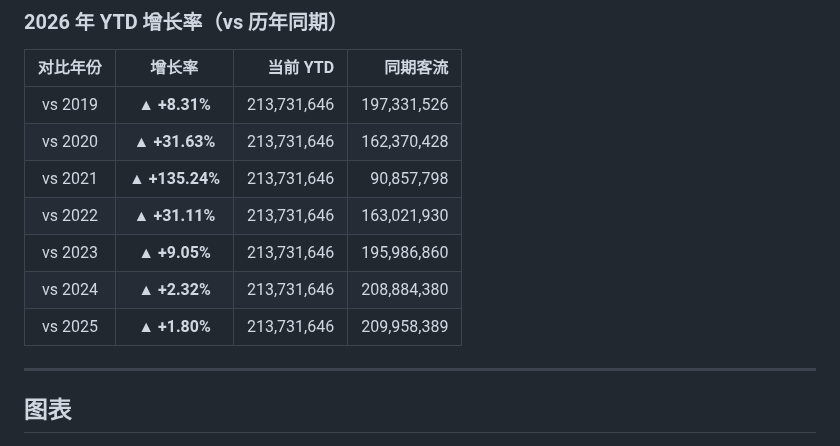
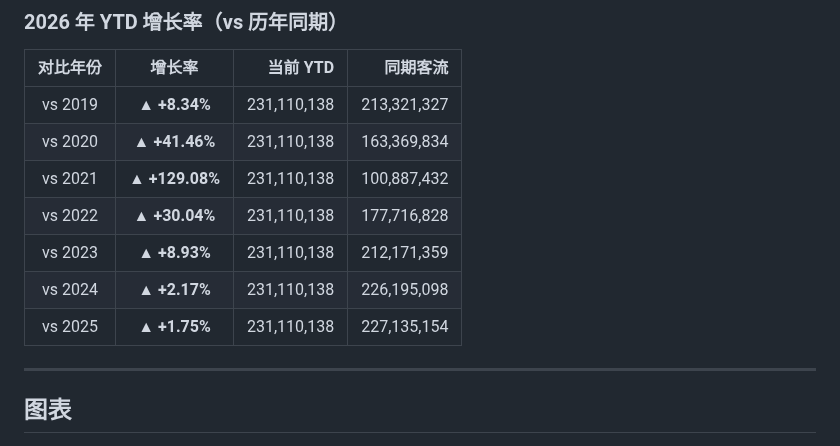
Before and after one commit to chengxdadp/tsa-passenger-volume, a Markdown page: README.md, the part around one of its changes. GitHub-like rendering.

Commit message:
auto: update TSA data 2026-04-13

```diff
--- a/README.md
+++ b/README.md
@@ -28,13 +28,13 @@
 
 | 对比年份 | 增长率 | 当前 YTD | 同期客流 |
 |:--------:|:------:|---------:|---------:|
-| vs 2019 | **▲ +8.31%** | 213,731,646 | 197,331,526 |
-| vs 2020 | **▲ +31.63%** | 213,731,646 | 162,370,428 |
-| vs 2021 | **▲ +135.24%** | 213,731,646 | 90,857,798 |
-| vs 2022 | **▲ +31.11%** | 213,731,646 | 163,021,930 |
-| vs 2023 | **▲ +9.05%** | 213,731,646 | 195,986,860 |
-| vs 2024 | **▲ +2.32%** | 213,731,646 | 208,884,380 |
-| vs 2025 | **▲ +1.80%** | 213,731,646 | 209,958,389 |
+| vs 2019 | **▲ +8.34%** | 231,110,138 | 213,321,327 |
+| vs 2020 | **▲ +41.46%** | 231,110,138 | 163,369,834 |
+| vs 2021 | **▲ +129.08%** | 231,110,138 | 100,887,432 |
+| vs 2022 | **▲ +30.04%** | 231,110,138 | 177,716,828 |
+| vs 2023 | **▲ +8.93%** | 231,110,138 | 212,171,359 |
+| vs 2024 | **▲ +2.17%** | 231,110,138 | 226,195,098 |
+| vs 2025 | **▲ +1.75%** | 231,110,138 | 227,135,154 |
 
 <!-- STATS_END -->
 
```
Also changed, not shown: other parts of README.md (+2 -2 lines), chart/tsa_7day_moving_average.png, chart/tsa_monthly_trend.png, chart/tsa_recent_years.png, chart/tsa_yearly_comparison.png, 1 other file.
